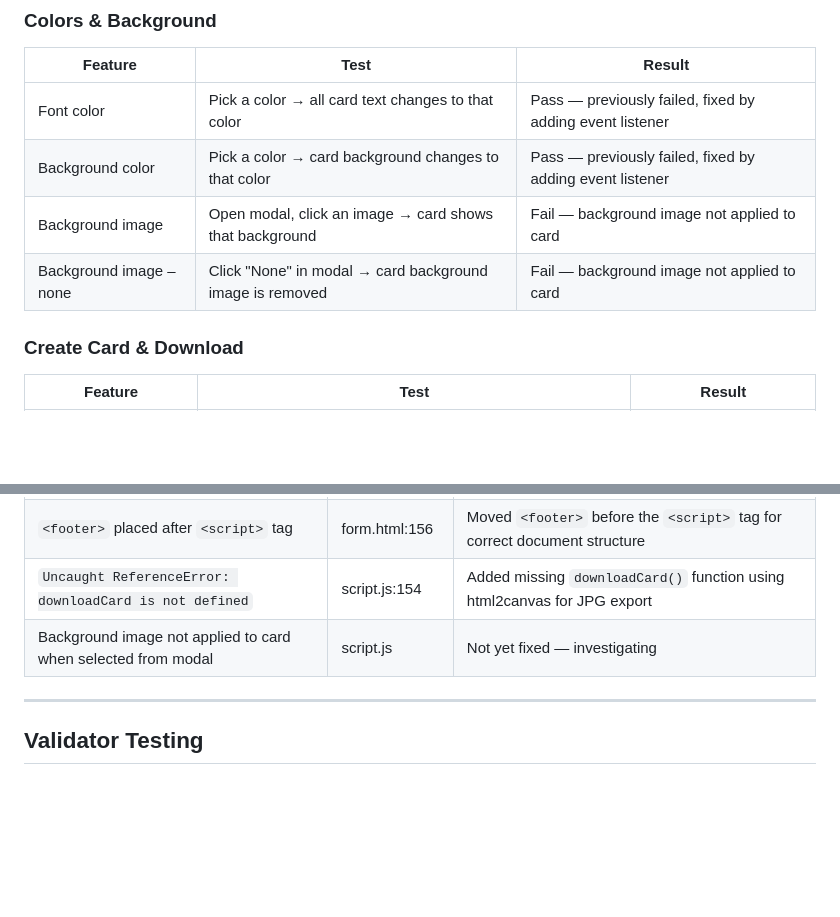
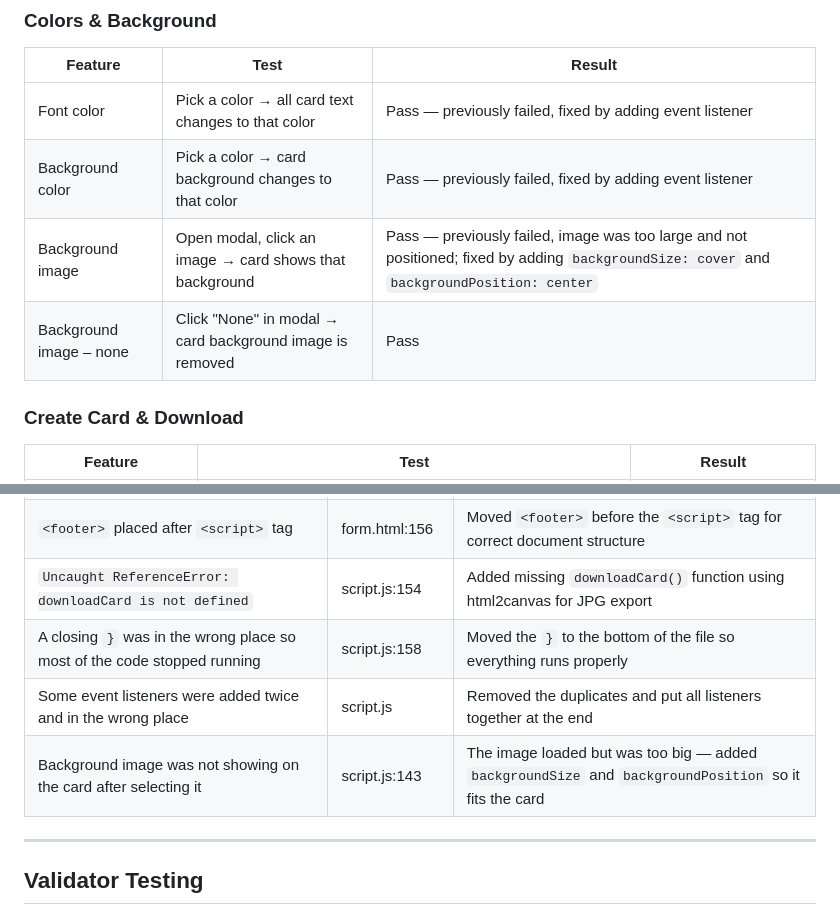
Before and after one commit to Anasztazia12/business-card-generator, a Markdown page: TESTING.md, 2 parts joined by grey strips. GitHub-like rendering; blank space fills up the shorter version.

```diff
--- a/TESTING.md
+++ b/TESTING.md
@@ -59,8 +59,8 @@ I used **manual testing** for this project because most of the features are visu
 | --- | --- | --- |
 | Font color | Pick a color → all card text changes to that color | Pass — previously failed, fixed by adding event listener |
 | Background color | Pick a color → card background changes to that color | Pass — previously failed, fixed by adding event listener |
-| Background image | Open modal, click an image → card shows that background | Fail — background image not applied to card |
-| Background image – none | Click "None" in modal → card background image is removed | Fail — background image not applied to card |
+| Background image | Open modal, click an image → card shows that background | Pass — previously failed, image was too large and not positioned; fixed by adding `backgroundSize: cover` and `backgroundPosition: center` |
+| Background image – none | Click "None" in modal → card background image is removed | Pass |
 
 ### Create Card & Download
 
@@ -88,7 +88,9 @@ I used **manual testing** for this project because most of the features are visu
 | Bootstrap JS loaded twice on form.html (head and body) | form.html:13, 153 | Removed the duplicate `<script>` tag from the body |
 | `<footer>` placed after `<script>` tag | form.html:156 | Moved `<footer>` before the `<script>` tag for correct document structure |
 | `Uncaught ReferenceError: downloadCard is not defined` | script.js:154 | Added missing `downloadCard()` function using html2canvas for JPG export |
-| Background image not applied to card when selected from modal | script.js | Not yet fixed — investigating |
+| A closing `}` was in the wrong place so most of the code stopped running | script.js:158 | Moved the `}` to the bottom of the file so everything runs properly |
+| Some event listeners were added twice and in the wrong place | script.js | Removed the duplicates and put all listeners together at the end |
+| Background image was not showing on the card after selecting it | script.js:143 | The image loaded but was too big — added `backgroundSize` and `backgroundPosition` so it fits the card |
 
 ---
 
```
Also changed, not shown: assets/images/card-background11.png (added), 2 other files.
